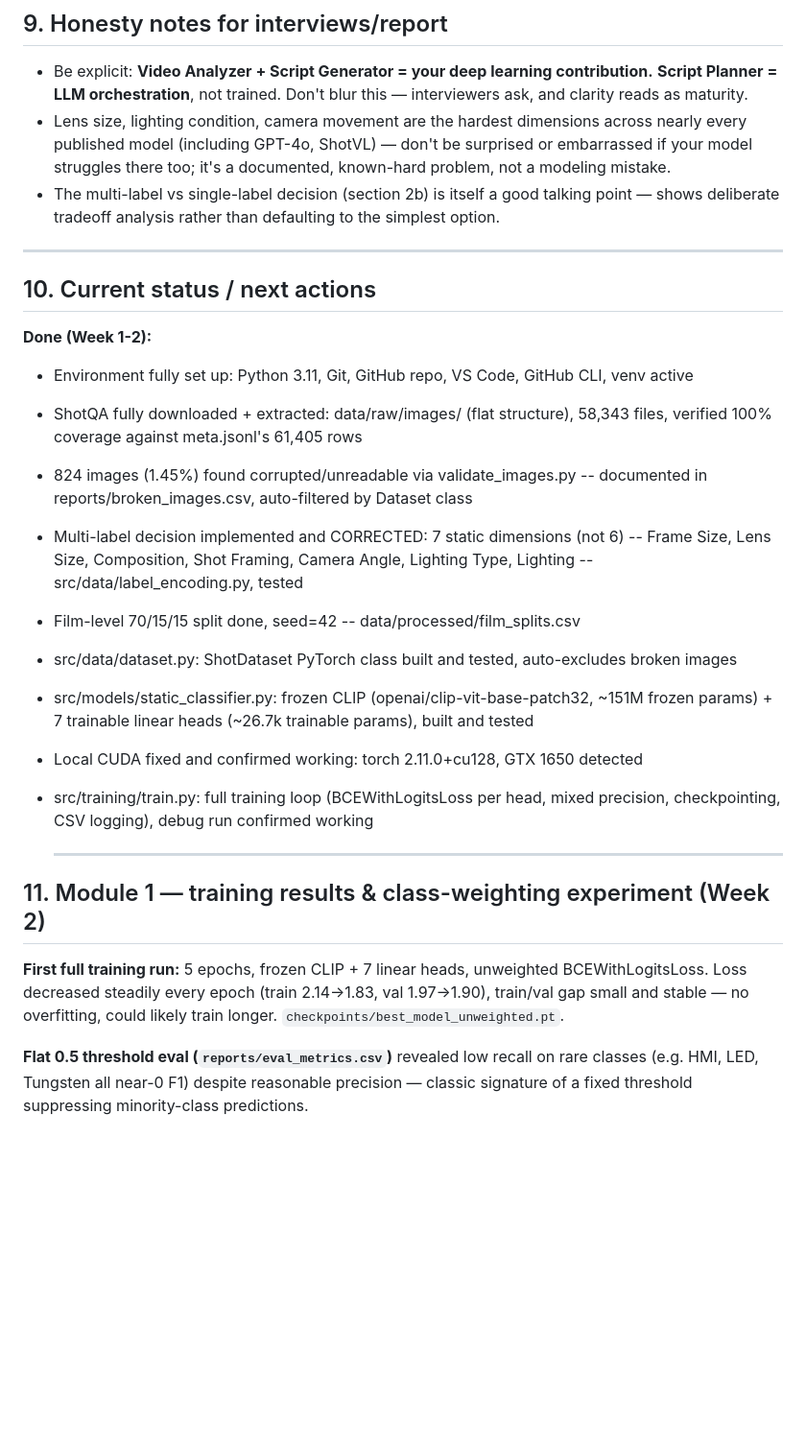
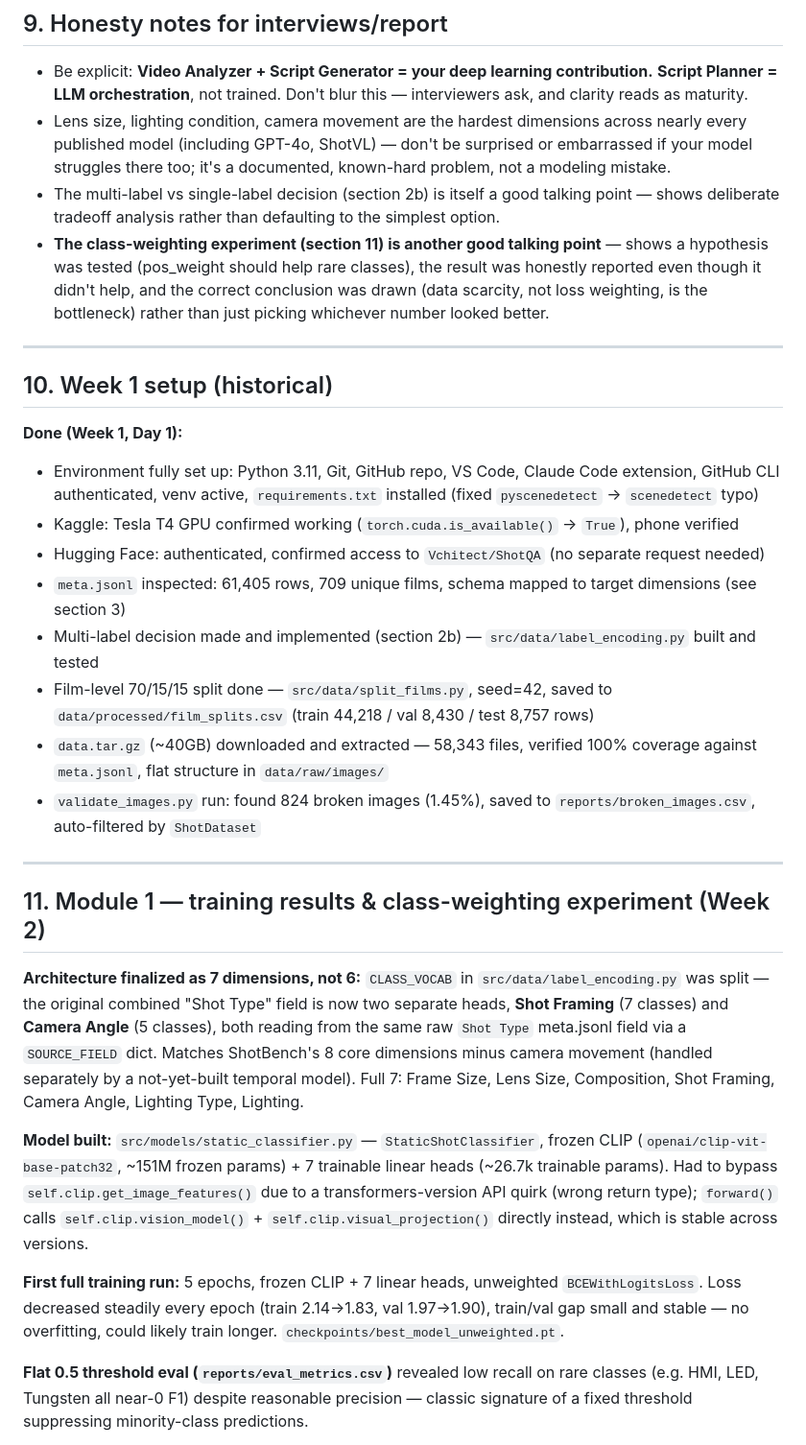
Before and after one commit to Athul-C-Joji/cinevision-ai, a Markdown page: PROJECT_NOTES.md, the part around one of its changes. Shown at 96% size. GitHub-like rendering; blank space fills up the shorter version.

Commit message:
Update PROJECT_NOTES.md: Section 11 details, weekly plan status, gitignore note

```diff
--- a/PROJECT_NOTES.md
+++ b/PROJECT_NOTES.md
@@ -137,36 +134,31 @@ cinevision-ai/
 - Be explicit: **Video Analyzer + Script Generator = your deep learning contribution.** **Script Planner = LLM orchestration**, not trained. Don't blur this — interviewers ask, and clarity reads as maturity.
 - Lens size, lighting condition, camera movement are the hardest dimensions across nearly every published model (including GPT-4o, ShotVL) — don't be surprised or embarrassed if your model struggles there too; it's a documented, known-hard problem, not a modeling mistake.
 - The multi-label vs single-label decision (section 2b) is itself a good talking point — shows deliberate tradeoff analysis rather than defaulting to the simplest option.
+- **The class-weighting experiment (section 11) is another good talking point** — shows a hypothesis was tested (pos_weight should help rare classes), the result was honestly reported even though it didn't help, and the correct conclusion was drawn (data scarcity, not loss weighting, is the bottleneck) rather than just picking whichever number looked better.
 
 ---
 
-## 10. Current status / next actions
+## 10. Week 1 setup (historical)
 
-**Done (Week 1-2):**
-- Environment fully set up: Python 3.11, Git, GitHub repo, VS Code, GitHub CLI,
-  venv active
-- ShotQA fully downloaded + extracted: data/raw/images/ (flat structure),
-  58,343 files, verified 100% coverage against meta.jsonl's 61,405 rows
-- 824 images (1.45%) found corrupted/unreadable via validate_images.py --
-  documented in reports/broken_images.csv, auto-filtered by Dataset class
-- Multi-label decision implemented and CORRECTED: 7 static dimensions
-  (not 6) -- Frame Size, Lens Size, Composition, Shot Framing, Camera Angle,
-  Lighting Type, Lighting -- src/data/label_encoding.py, tested
-- Film-level 70/15/15 split done, seed=42 -- data/processed/film_splits.csv
-- src/data/dataset.py: ShotDataset PyTorch class built and tested,
-  auto-excludes broken images
-- src/models/static_classifier.py: frozen CLIP (openai/clip-vit-base-patch32,
-  ~151M frozen params) + 7 trainable linear heads (~26.7k trainable params),
-  built and tested
-- Local CUDA fixed and confirmed working: torch 2.11.0+cu128, GTX 1650 detected
-- src/training/train.py: full training loop (BCEWithLogitsLoss per head,
-  mixed precision, checkpointing, CSV logging), debug run confirmed working
+**Done (Week 1, Day 1):**
+- Environment fully set up: Python 3.11, Git, GitHub repo, VS Code, Claude Code extension, GitHub CLI authenticated, venv active, `requirements.txt` installed (fixed `pyscenedetect` → `scenedetect` typo)
+- Kaggle: Tesla T4 GPU confirmed working (`torch.cuda.is_available()` → `True`), phone verified
+- Hugging Face: authenticated, confirmed access to `Vchitect/ShotQA` (no separate request needed)
+- `meta.jsonl` inspected: 61,405 rows, 709 unique films, schema mapped to target dimensions (see section 3)
+- Multi-label decision made and implemented (section 2b) — `src/data/label_encoding.py` built and tested
+- Film-level 70/15/15 split done — `src/data/split_films.py`, seed=42, saved to `data/processed/film_splits.csv` (train 44,218 / val 8,430 / test 8,757 rows)
+- `data.tar.gz` (~40GB) downloaded and extracted — 58,343 files, verified 100% coverage against `meta.jsonl`, flat structure in `data/raw/images/`
+- `validate_images.py` run: found 824 broken images (1.45%), saved to `reports/broken_images.csv`, auto-filtered by `ShotDataset`
 
-  ---
+---
 
 ## 11. Module 1 — training results & class-weighting experiment (Week 2)
 
-**First full training run:** 5 epochs, frozen CLIP + 7 linear heads, unweighted BCEWithLogitsLoss. Loss decreased steadily every epoch (train 2.14→1.83, val 1.97→1.90), train/val gap small and stable — no overfitting, could likely train longer. `checkpoints/best_model_unweighted.pt`.
+**Architecture finalized as 7 dimensions, not 6:** `CLASS_VOCAB` in `src/data/label_encoding.py` was split — the original combined "Shot Type" field is now two separate heads, **Shot Framing** (7 classes) and **Camera Angle** (5 classes), both reading from the same raw `Shot Type` meta.jsonl field via a `SOURCE_FIELD` dict. Matches ShotBench's 8 core dimensions minus camera movement (handled separately by a not-yet-built temporal model). Full 7: Frame Size, Lens Size, Composition, Shot Framing, Camera Angle, Lighting Type, Lighting.
+
+**Model built:** `src/models/static_classifier.py` — `StaticShotClassifier`, frozen CLIP (`openai/clip-vit-base-patch32`, ~151M frozen params) + 7 trainable linear heads (~26.7k trainable params). Had to bypass `self.clip.get_image_features()` due to a transformers-version API quirk (wrong return type); `forward()` calls `self.clip.vision_model()` + `self.clip.visual_projection()` directly instead, which is stable across versions.
+
+**First full training run:** 5 epochs, frozen CLIP + 7 linear heads, unweighted `BCEWithLogitsLoss`. Loss decreased steadily every epoch (train 2.14→1.83, val 1.97→1.90), train/val gap small and stable — no overfitting, could likely train longer. `checkpoints/best_model_unweighted.pt`.
 
 **Flat 0.5 threshold eval (`reports/eval_metrics.csv`)** revealed low recall on rare classes (e.g. HMI, LED, Tungsten all near-0 F1) despite reasonable precision — classic signature of a fixed threshold suppressing minority-class predictions.
 
```
Also changed, not shown: other parts of PROJECT_NOTES.md (+30 -41 lines).
